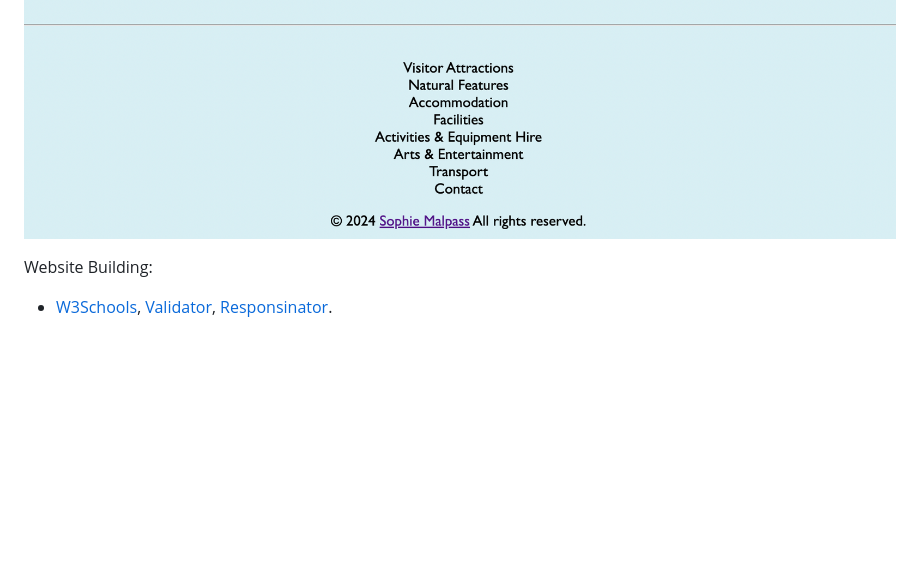
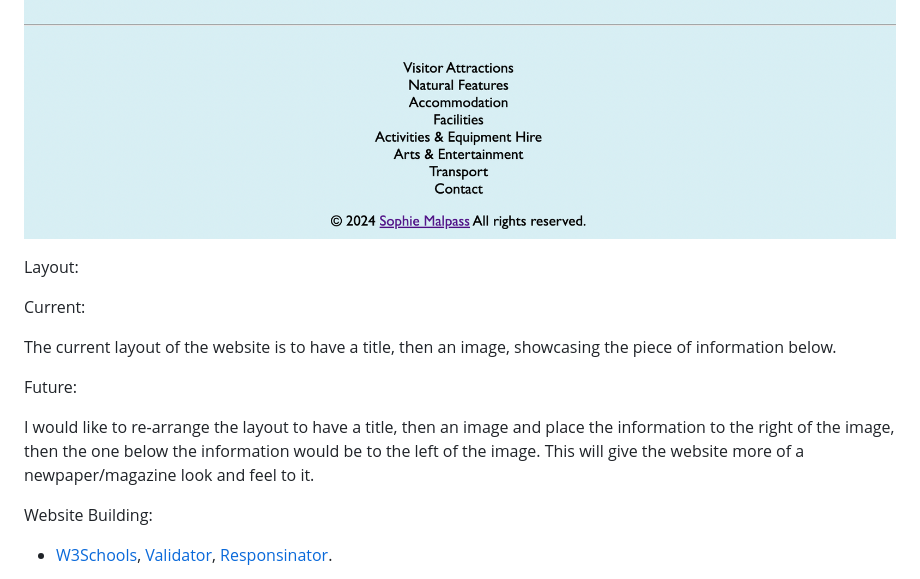
Before and after one commit to Sophie-Mal/Peak-District, a Markdown page: README.md, the part around the change. GitHub-like rendering; blank space fills up the shorter version.

Commit message:
added layout info and future plans.

```diff
--- a/README.md
+++ b/README.md
@@ -92,6 +92,16 @@ There is also a footer which contains a link to each page. This is stationary on
 
 ![Footer](images/footer.png)
 
+Layout:
+
+Current:
+
+The current layout of the website is to have a title, then an image, showcasing the piece of information below.
+
+Future:
+
+I would like to re-arrange the layout to have a title, then an image and place the information to the right of the image, then the one below the information would be to the left of the image. This will give the website more of a newpaper/magazine look and feel to it.
+
 Website Building:
 * [W3Schools](https://www.w3schools.com/), [Validator](https://validator.w3.org/), [Responsinator](http://www.responsinator.com/).
 
```
